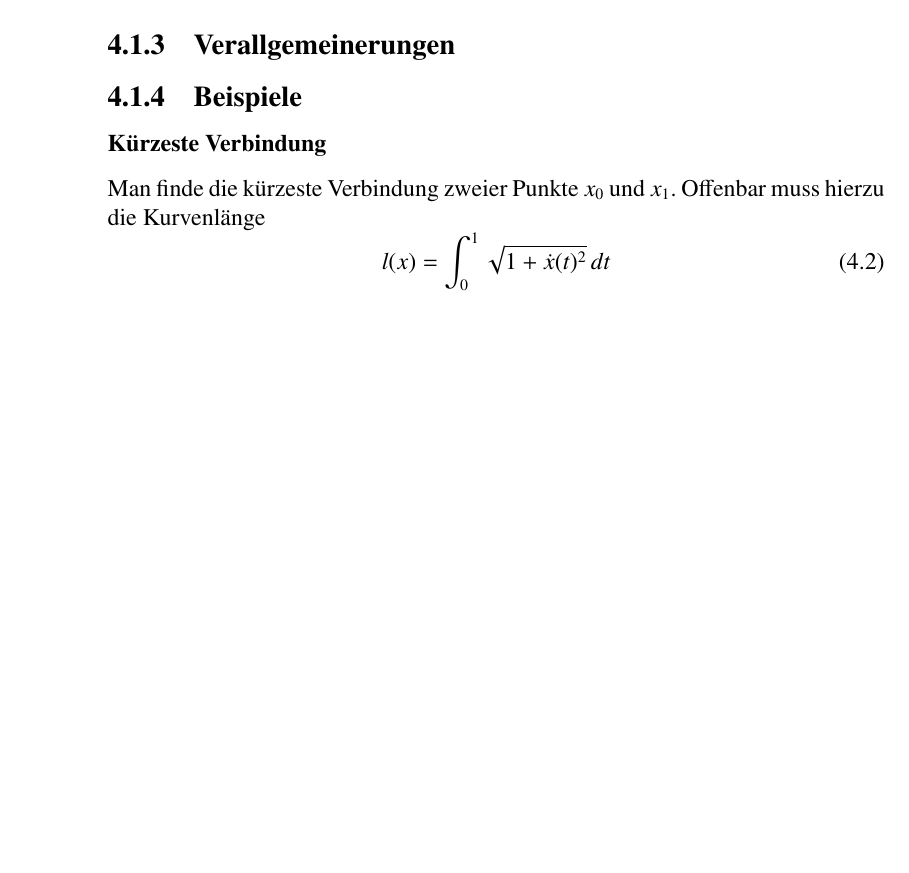
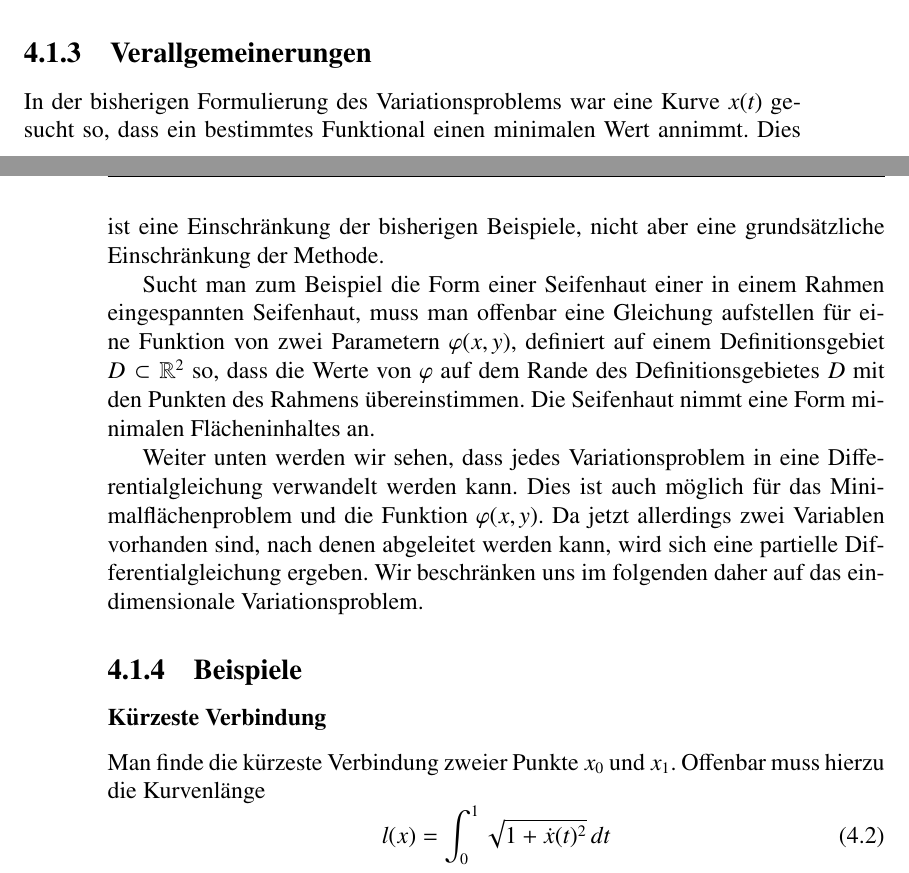
Before and after one commit to AndreasFMueller/Optimierung, a LaTeX thesis (skript/optimierung.tex, which reads skript/variation.tex): part of page 66 of 69 before the commit and two parts of pages 65 and 66 of 70 after it, the two joined at a grey line, cut so that both start at the same text, the shorter picture padded with empty space. Compiled offline with pdfLaTeX; a LaTeX package or settings file that is missing is left out.

Commit message:
Verallgemeinerungen des Variationsproblems

```diff
--- a/skript/variation.tex
+++ b/skript/variation.tex
@@ -124,6 +124,28 @@ haben jedoch eine allgemeine L"osung, auf die wir im Folgenden
 hinarbeiten wollen.
 
 \subsection{Verallgemeinerungen}
+In der bisherigen Formulierung des Variationsproblems war eine
+Kurve $x(t)$ gesucht so, dass ein bestimmtes Funktional einen
+minimalen Wert annimmt. Dies ist eine Einschr"ankung der bisherigen
+Beispiele, nicht aber eine grunds"atzliche Einschr"ankung der Methode.
+
+Sucht man zum Beispiel die Form einer Seifenhaut einer in einem
+Rahmen eingespannten Seifenhaut, muss man offenbar eine Gleichung
+aufstellen f"ur eine Funktion von zwei Parametern $\varphi(x,y)$,
+definiert auf einem Definitionsgebiet $D\subset \mathbb R^2$ so, dass
+die Werte von $\varphi$ auf dem Rande des Definitionsgebietes $D$ mit
+den Punkten des Rahmens "ubereinstimmen. Die Seifenhaut nimmt eine
+Form minimalen Fl"acheninhaltes an.
+
+Weiter unten werden wir sehen, dass jedes Variationsproblem in eine
+Differentialgleichung verwandelt werden kann.
+Dies ist auch m"oglich f"ur das Minimalfl"achenproblem und die
+Funktion $\varphi(x,y)$.
+Da jetzt allerdings
+zwei Variablen vorhanden sind, nach denen abgeleitet werden kann, wird
+sich eine partielle Differentialgleichung ergeben.
+Wir beschr"anken uns im folgenden daher auf das eindimensionale
+Variationsproblem.
 
 \subsection{Beispiele}
 \subsubsection{K"urzeste Verbindung}
```
Also changed, not shown: skript/variation.tex (3 more changed lines).
